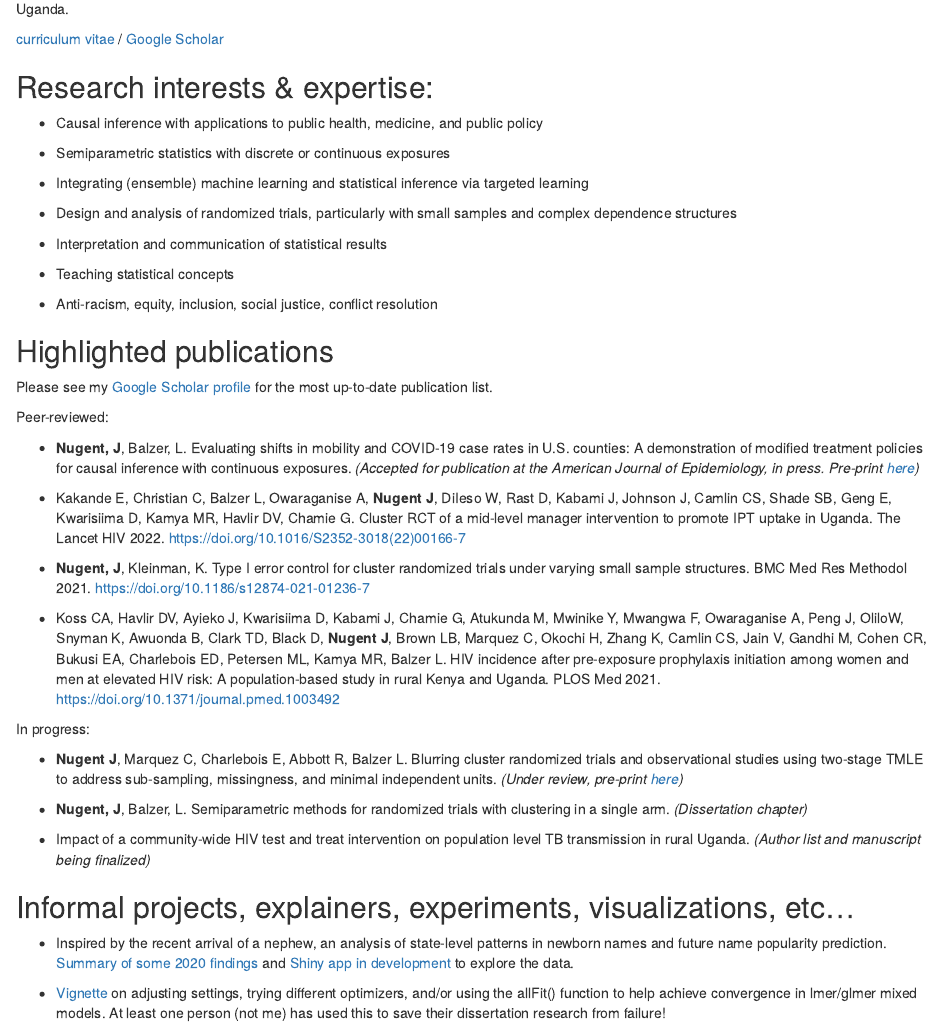
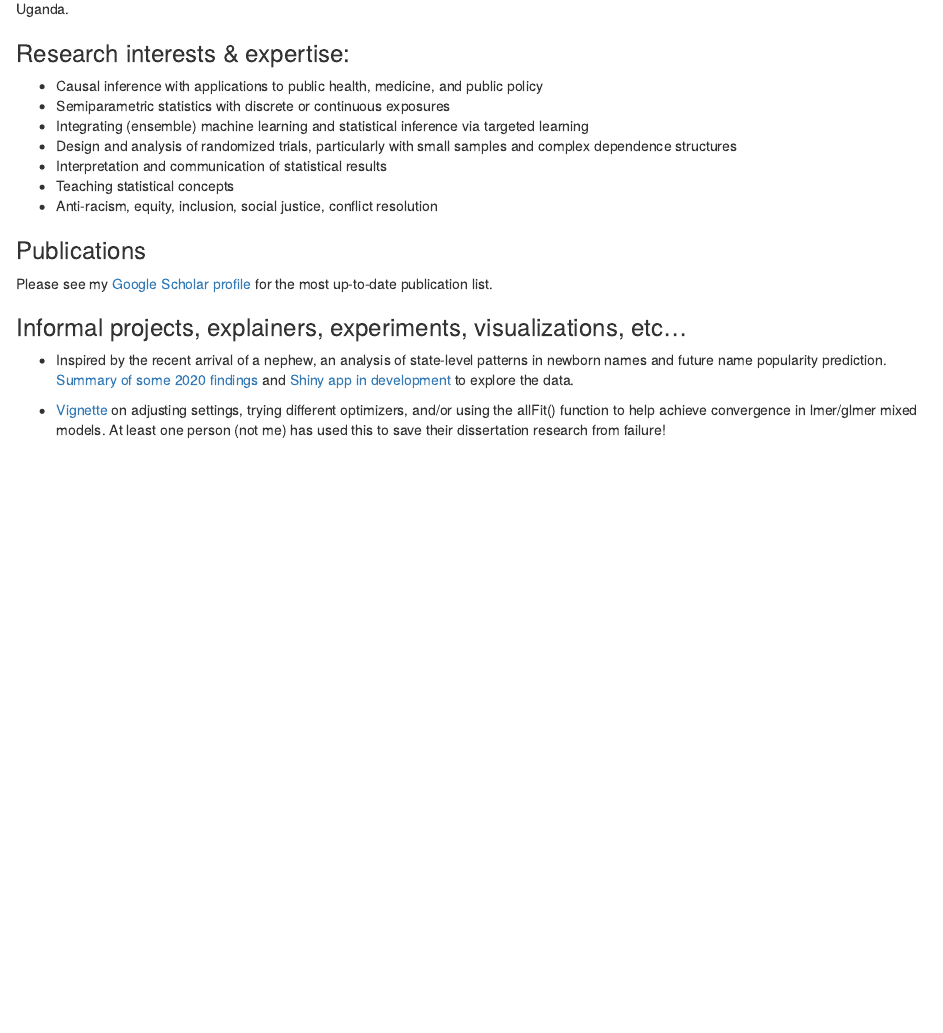
Before and after one commit to joshua-nugent/joshua-nugent.github.io, an R Markdown document (index.Rmd): the page in a window 1100 px wide, from 150 px down. Rendered offline with R 4.5, knitr and Pandoc, with nearby package versions.

Commit message:
Add files via upload

```diff
--- a/index.Rmd
+++ b/index.Rmd
@@ -9,59 +9,31 @@ Biostatistician at the [Kaiser Permanente Division of Research](https://division
 
-[curriculum vitae](https://joshua-nugent.github.io/cv/Nugent_CV.pdf) / [Google Scholar](https://scholar.google.com/citations?user=WGw7LVEAAAAJ&hl=en)
-
-
-## Research interests & expertise:
+### Research interests & expertise:
 
  + Causal inference with applications to public health, medicine, and public policy
-
  + Semiparametric statistics with discrete or continuous exposures
-
  + Integrating (ensemble) machine learning and statistical inference via targeted learning
-
  + Design and analysis of randomized trials, particularly with small samples and complex dependence structures
-
  + Interpretation and communication of statistical results
-
  + Teaching statistical concepts
-
  + Anti-racism, equity, inclusion, social justice, conflict resolution
 
 
 
-## Highlighted publications
+### Publications
 
 Please see my [Google Scholar profile](https://scholar.google.com/citations?user=WGw7LVEAAAAJ&hl=en) for the most up-to-date publication list.
 
-Peer-reviewed:
 
- + **Nugent, J**, Balzer, L. Evaluating shifts in mobility and COVID-19 case rates in U.S. counties: A demonstration of modified treatment policies for causal inference with continuous exposures. *(Accepted for publication at the American Journal of Epidemiology, in press. Pre-print [here](http://arxiv.org/abs/2110.12529))*
-
- + Kakande E, Christian C, Balzer L, Owaraganise A, **Nugent J**, DiIeso W, Rast D, Kabami J, Johnson J, Camlin CS, Shade SB, Geng E, Kwarisiima D, Kamya MR, Havlir DV, Chamie G. Cluster RCT of a mid-level manager intervention to promote IPT uptake in Uganda. The Lancet HIV 2022. https://doi.org/10.1016/S2352-3018(22)00166-7
-
- + **Nugent, J**, Kleinman, K. Type I error control for cluster randomized trials under varying small sample structures. BMC Med Res Methodol 2021. https://doi.org/10.1186/s12874-021-01236-7
-
- + Koss CA, Havlir DV, Ayieko J, Kwarisiima D, Kabami J, Chamie G, Atukunda M, Mwinike Y, Mwangwa F, Owaraganise A, Peng J, OliloW, Snyman K, Awuonda B, Clark TD, Black D, **Nugent J**, Brown LB, Marquez C, Okochi H, Zhang K, Camlin CS, Jain V, Gandhi M, Cohen CR, Bukusi EA, Charlebois ED, Petersen ML, Kamya MR, Balzer L. HIV incidence after pre-exposure prophylaxis initiation among women and men at elevated HIV risk: A population-based study in rural Kenya and Uganda. PLOS Med 2021. https://doi.org/10.1371/journal.pmed.1003492
-
-In progress:
-
- + **Nugent J**, Marquez C, Charlebois E, Abbott R, Balzer L. Blurring cluster randomized trials and observational studies using two-stage TMLE to address sub-sampling, missingness, and minimal independent units. *(Under review, pre-print [here](http://arxiv.org/abs/2208.09508))*
-
- + **Nugent, J**, Balzer, L. Semiparametric methods for randomized trials with clustering in a single arm. *(Dissertation chapter)*
-
- + Impact of a community-wide HIV test and treat intervention on population level TB transmission in rural Uganda. *(Author list and manuscript being finalized)*
-
-
-## Informal projects, explainers, experiments, visualizations, etc...
+### Informal projects, explainers, experiments, visualizations, etc...
 
  + Inspired by the recent arrival of a nephew, an analysis of state-level patterns in newborn names and future name popularity prediction. [Summary of some 2020 findings](http://joshua-nugent.github.io/newborn_names) and [Shiny app in development](https://joshuanugent.shinyapps.io/babynames/) to explore the data.
 
  + [Vignette](https://joshua-nugent.github.io/allFit/) on adjusting settings, trying different optimizers, and/or using the allFit() function to help achieve convergence in lmer/glmer mixed models. At least one person (not me) has used this to save their dissertation research from failure!
 
 
-<br>
 
 <center>
-[![Tw](t_blue.png){width=3%}](https://twitter.com/joshuanugent?ref_src=twsrc%5Etfw)
+[![Tw](t_blue.png){width=3%}](https://twitter.com/joshuanugent)
 </center>
 
 <br>
```
Also changed, not shown: index.html, index.Rmd (2 more changed lines).
